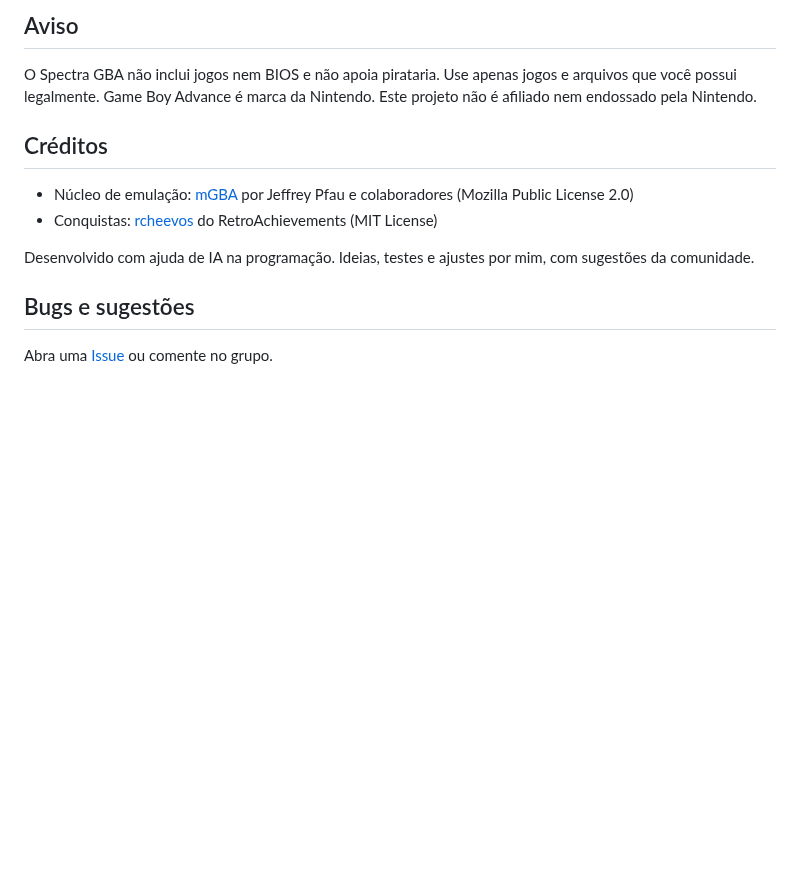
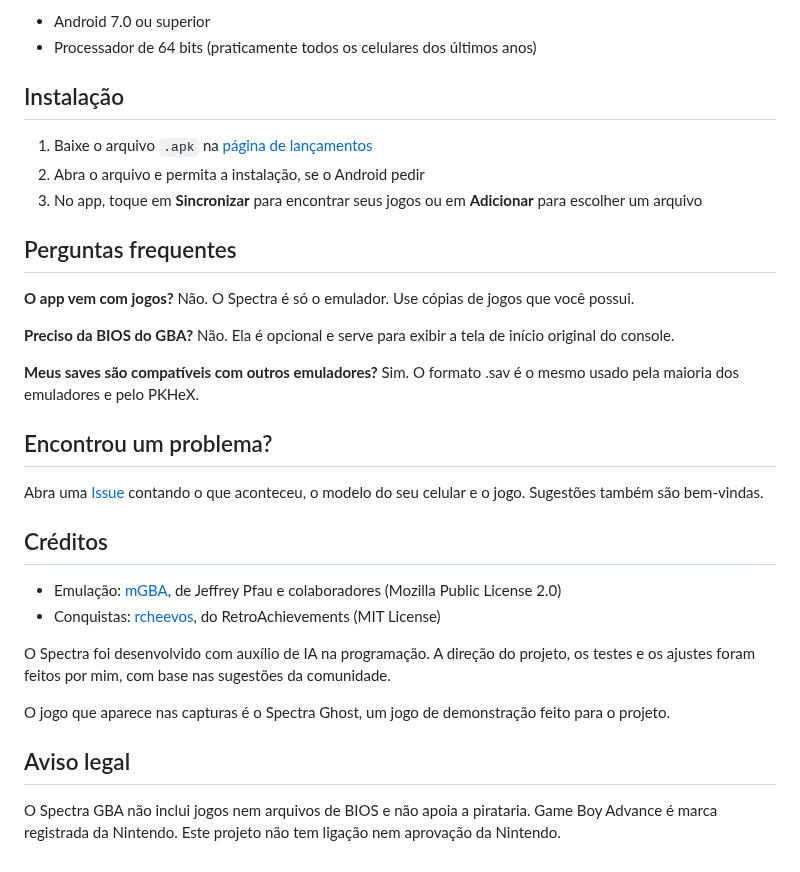
Before and after one commit to Bielk880/Spectra-GBA, a Markdown page: README.md, the part around one of its changes. Drawn GitHub-style; blank space fills up the shorter version.

```diff
--- a/README.md
+++ b/README.md
@@ -26,14 +69,38 @@ Emulador de Game Boy Advance para Android: leve, bonito e cheio de recursos.
 
-## Aviso
-O Spectra GBA não inclui jogos nem BIOS e não apoia pirataria.
-Use apenas jogos e arquivos que você possui legalmente.
-Game Boy Advance é marca da Nintendo. Este projeto não é afiliado nem endossado pela Nintendo.
+- Android 7.0 ou superior
+- Processador de 64 bits (praticamente todos os celulares dos últimos anos)
+
+## Instalação
+
+1. Baixe o arquivo `.apk` na [página de lançamentos](https://github.com/Bielk880/Spectra-GBA/releases/latest)
+2. Abra o arquivo e permita a instalação, se o Android pedir
+3. No app, toque em **Sincronizar** para encontrar seus jogos ou em **Adicionar** para escolher um arquivo
+
+## Perguntas frequentes
+
+**O app vem com jogos?**
+Não. O Spectra é só o emulador. Use cópias de jogos que você possui.
+
+**Preciso da BIOS do GBA?**
+Não. Ela é opcional e serve para exibir a tela de início original do console.
+
+**Meus saves são compatíveis com outros emuladores?**
+Sim. O formato .sav é o mesmo usado pela maioria dos emuladores e pelo PKHeX.
+
+## Encontrou um problema?
+
+Abra uma [Issue](https://github.com/Bielk880/Spectra-GBA/issues) contando o que aconteceu, o modelo do seu celular e o jogo. Sugestões também são bem-vindas.
 
 ## Créditos
-- Núcleo de emulação: [mGBA](https://mgba.io) por Jeffrey Pfau e colaboradores (Mozilla Public License 2.0)
-- Conquistas: [rcheevos](https://github.com/RetroAchievements/rcheevos) do RetroAchievements (MIT License)
 
-Desenvolvido com ajuda de IA na programação. Ideias, testes e ajustes por mim, com sugestões da comunidade.
+- Emulação: [mGBA](https://mgba.io), de Jeffrey Pfau e colaboradores (Mozilla Public License 2.0)
+- Conquistas: [rcheevos](https://github.com/RetroAchievements/rcheevos), do RetroAchievements (MIT License)
 
-## Bugs e sugestões
-Abra uma [Issue](https://github.com/Bielk880/Spectra-GBA/issues) ou comente no grupo.
+O Spectra foi desenvolvido com auxílio de IA na programação. A direção do projeto, os testes e os ajustes foram feitos por mim, com base nas sugestões da comunidade.
+
+O jogo que aparece nas capturas é o Spectra Ghost, um jogo de demonstração feito para o projeto.
+
+## Aviso legal
+
+O Spectra GBA não inclui jogos nem arquivos de BIOS e não apoia a pirataria.
+Game Boy Advance é marca registrada da Nintendo. Este projeto não tem ligação nem aprovação da Nintendo.
```
Also changed, not shown: other parts of README.md (+60 -17 lines), print1.png (added), print2.png (added), print3.png (added), print4.png (added), print5.png (added).
